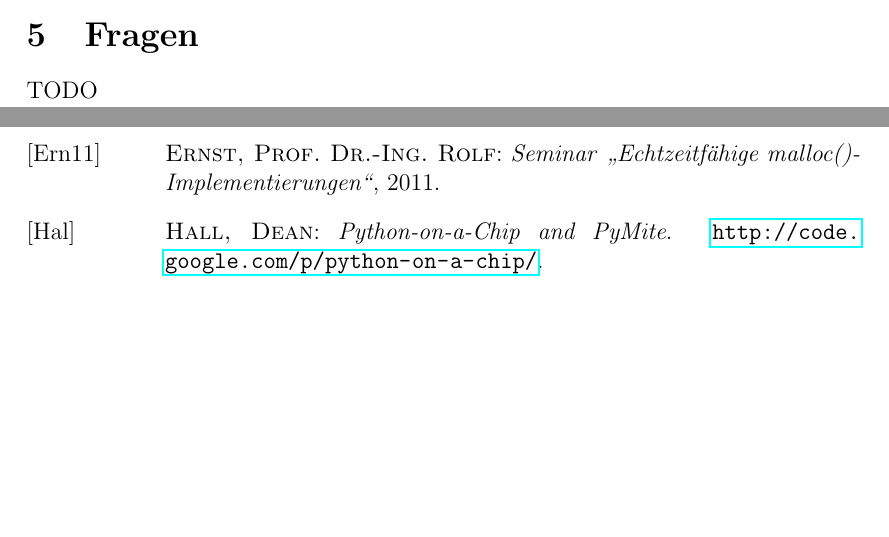
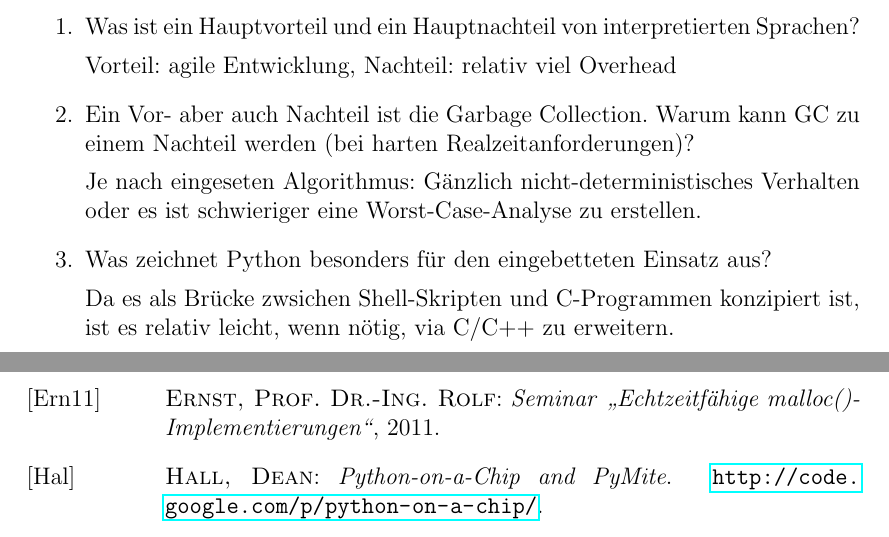
Before and after one commit to themerius/EsysAusarbeitung, a LaTeX document (main.tex, which reads chapters/fazitFragen.tex): two parts of pages 14 and 15 of 15 before the commit and two parts of pages 15 and 16 of 16 after it, joined at a grey line, cut at the place of the change, the shorter picture padded with empty space. Compiled offline with pdfLaTeX.

Commit message:
Fragen hinzugefuegt

```diff
--- a/chapters/fazitFragen.tex
+++ b/chapters/fazitFragen.tex
@@ -41,3 +42,20 @@ Hardware\-ressourcen zur Verfügung stehen.
 \section{Fragen}
 
-TODO
+
+\begin{enumerate}
+
+  \item Was ist ein Hauptvorteil und ein Hauptnachteil von interpretierten Sprachen?
+
+        Vorteil: agile Entwicklung, Nachteil: relativ viel Overhead
+
+  \item Ein Vor- aber auch Nachteil ist die Garbage Collection. Warum kann GC zu einem Nachteil werden (bei harten Realzeitanforderungen)?
+
+        Je nach eingeseten Algorithmus: Gänzlich nicht-deterministisches
+        Verhalten oder es ist schwieriger eine Worst-Case-Analyse zu erstellen.
+
+  \item Was zeichnet Python besonders für den eingebetteten Einsatz aus?
+
+        Da es als Brücke zwsichen Shell-Skripten und C-Programmen konzipiert
+        ist, ist es relativ leicht, wenn nötig, via C/C++ zu erweitern.
+
+\end{enumerate}
```
Also changed, not shown: chapters/fazitFragen.tex (1 more changed lines).
